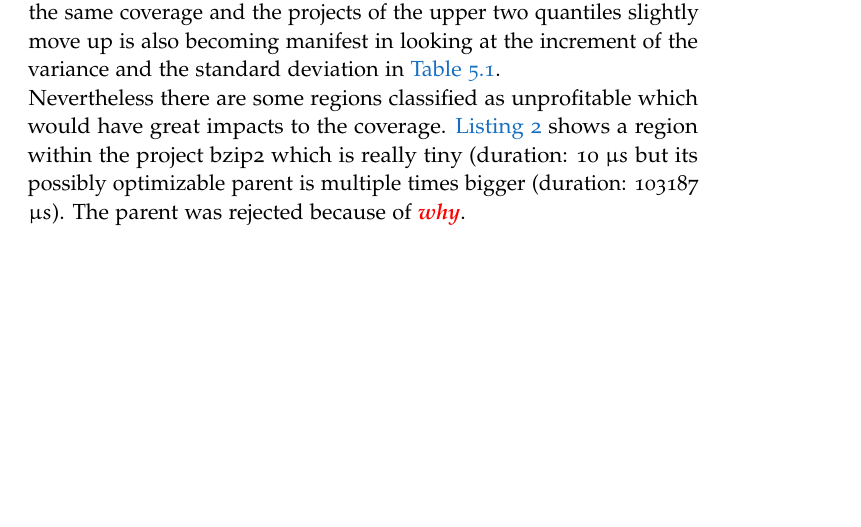
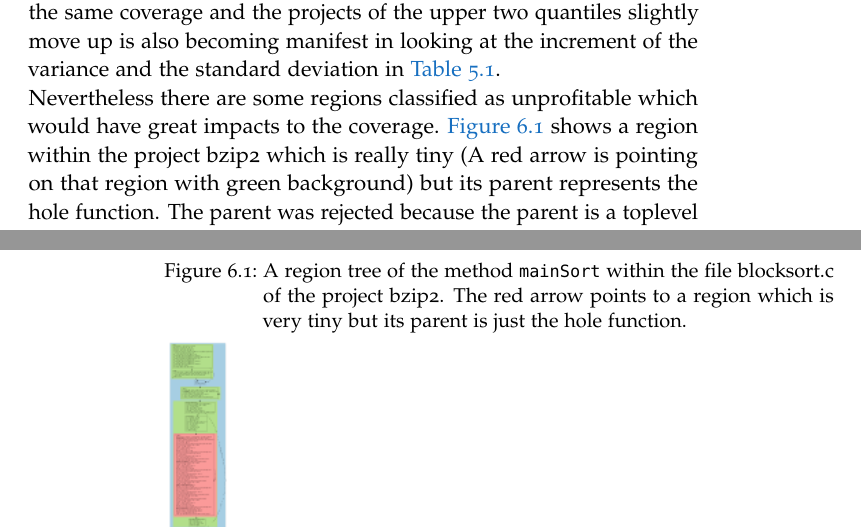
Before and after one commit to TrackerSB/Bachelorarbeit, a LaTeX thesis (ClassicThesis.tex, which reads Chapters/Discussion.tex): part of page 41 of 65 before the commit and two parts of pages 41 and 42 of 67 after it, the two joined at a grey line, cut so that both start at the same text, the shorter picture padded with empty space. Compiled offline with pdfLaTeX.

Commit message:
Add an example for a fat parent of a tiny SCoP

```diff
--- a/Chapters/Discussion.tex
+++ b/Chapters/Discussion.tex
@@ -7,7 +7,9 @@ So about 25\% of the programs would not have any profits when extending all of t
 Investigating the upper two parts of the plots shows that there are at least some projects which would have benefits if they were extended.
 That the projects in the lowest quantile remain almost with the same coverage and the projects of the upper two quantiles slightly move up is also becoming manifest in looking at the increment of the variance and the standard deviation in \autoref{tab:statsMatrix}.\\
 Nevertheless there are some regions classified as unprofitable which would have great impacts to the coverage.
-\autoref{lst:fatParent} shows a region within the project bzip2 which is really tiny (duration: 10 \(\mu s\) but its possibly optimizable parent is multiple times bigger (duration: 103187 \(\mu s\)).
-The parent was rejected because of \draftnote{why}.\\
-\begin{code}
-    \caption{A region of XXX}
+\autoref{fig:fatParent} shows a region within the project bzip2 which is really tiny (A red arrow is pointing on that region with green background) but its parent represents the hole function.
+The parent was rejected because the parent is a toplevel region due it contains the hole function.
+\begin{figure}
+    \caption[A region tree of bzip2]{
+        A region tree of the method \texttt{mainSort} within the file blocksort.c of the project bzip2.
+        The red arrow points to a region which is very tiny but its parent is just the hole function.
```
Also changed, not shown: gfx/fatParent.png (added), Chapters/Discussion.tex (7 more changed lines), 1 other file.
